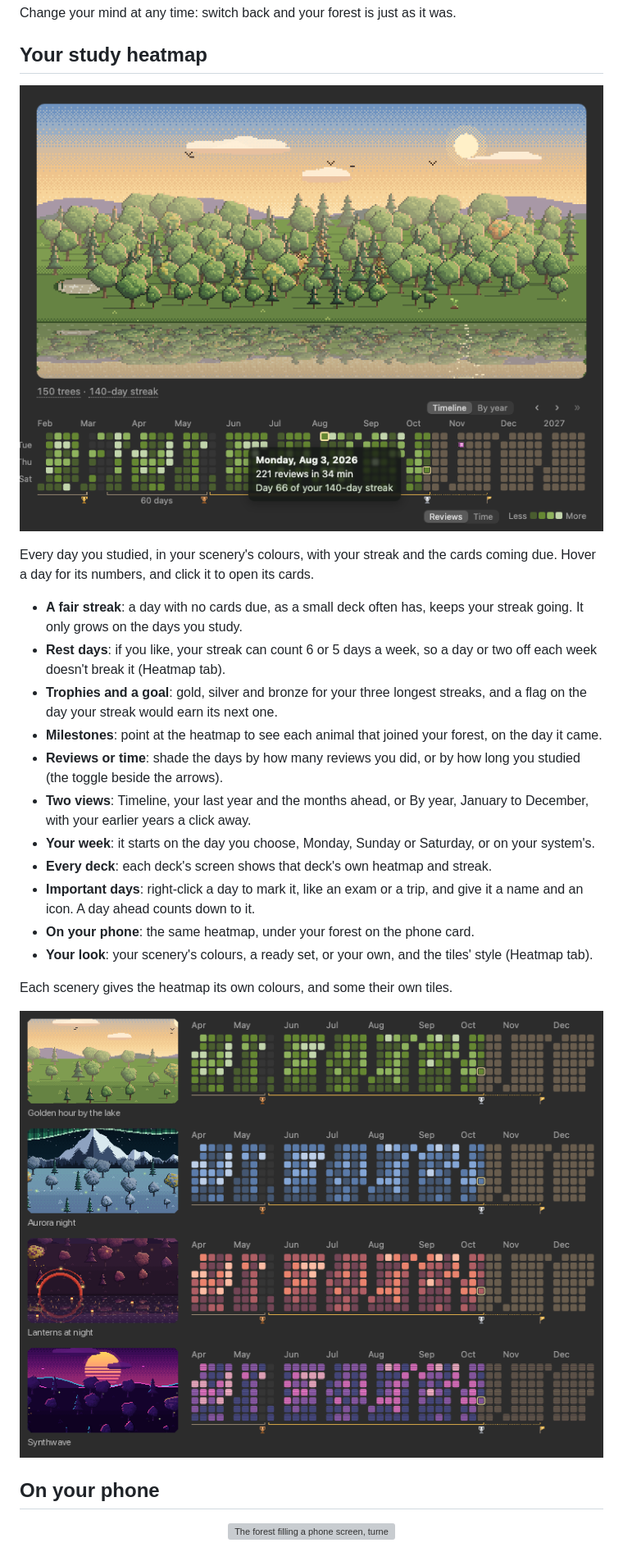
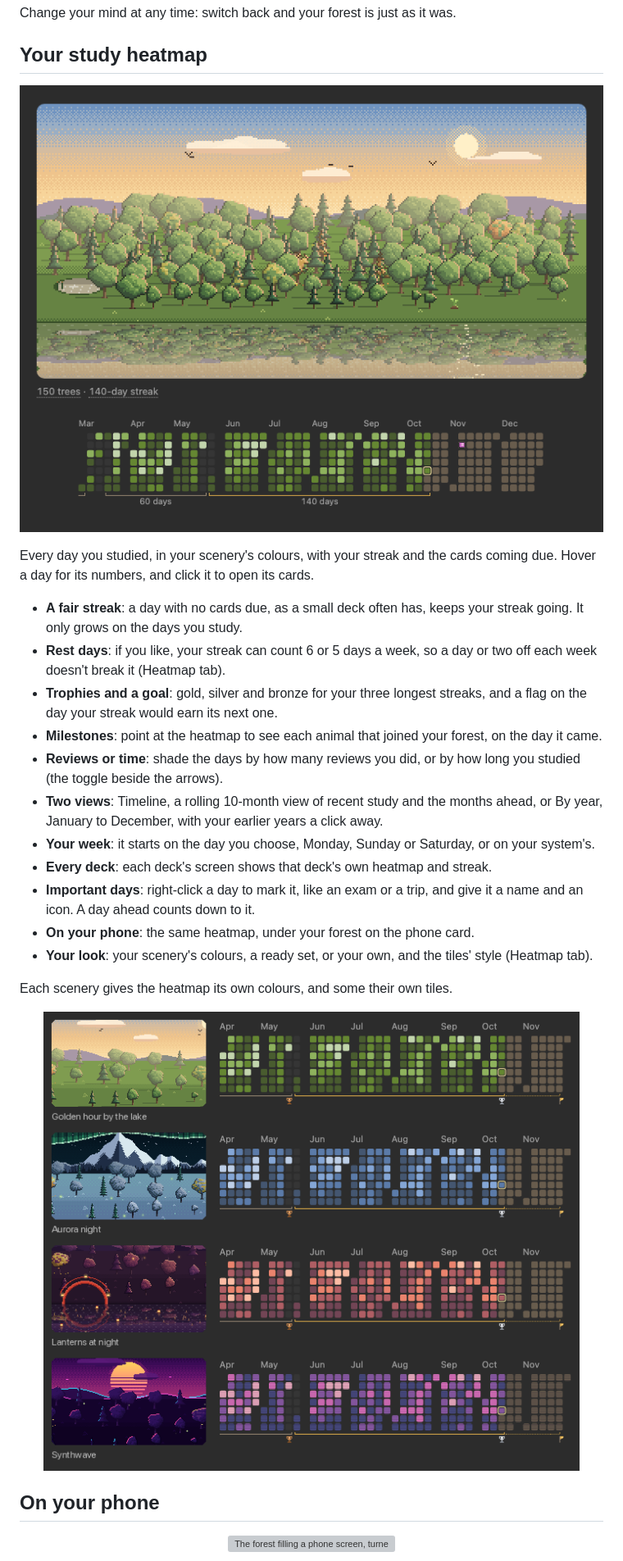
Before and after one commit to baraklevy20/memory-forest, a Markdown page: README.md, the part around the change. Shown: that part at 82% size. Rendered like a GitHub page; pictures changed too: docs/calendar.png, docs/calendar_sceneries.png; grey boxes are pictures that could not be loaded.

Commit message:
docs: update readme

```diff
--- a/README.md
+++ b/README.md
@@ -94,8 +94,8 @@ Hover a day for its numbers, and click it to open its cards.
   day it came.
 - **Reviews or time**: shade the days by how many reviews you did, or by how long you
   studied (the toggle beside the arrows).
-- **Two views**: Timeline, your last year and the months ahead, or By year, January to
-  December, with your earlier years a click away.
+- **Two views**: Timeline, a rolling 10-month view of recent study and the months ahead,
+  or By year, January to December, with your earlier years a click away.
 - **Your week**: it starts on the day you choose, Monday, Sunday or Saturday, or on your
   system's.
 - **Every deck**: each deck's screen shows that deck's own heatmap and streak.
```
Also changed, not shown: 1 other file.
